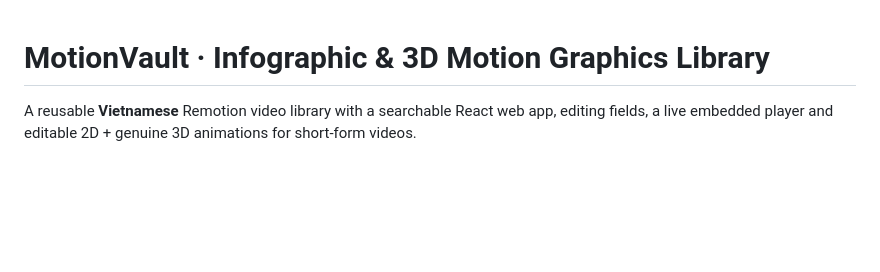
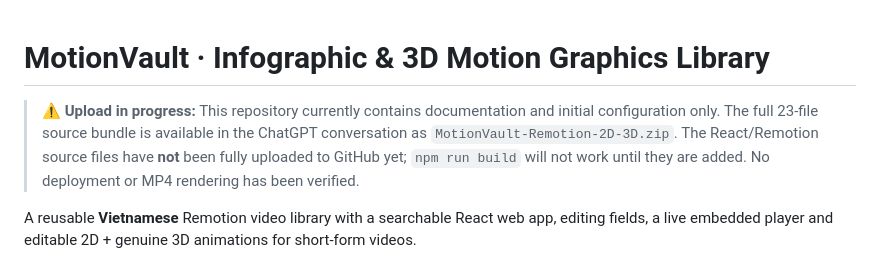
Before and after one commit to caongoctuyen2211-bot/motionvault-remotion, a Markdown page: README.md, the part around the change. Drawn GitHub-style; blank space fills up the shorter version.

Commit message:
Clarify initial upload status and pending source files

```diff
--- a/README.md
+++ b/README.md
@@ -1,4 +1,6 @@
 # MotionVault · Infographic & 3D Motion Graphics Library
+
+> ⚠️ **Upload in progress:** This repository currently contains documentation and initial configuration only. The full 23-file source bundle is available in the ChatGPT conversation as `MotionVault-Remotion-2D-3D.zip`. The React/Remotion source files have **not** been fully uploaded to GitHub yet; `npm run build` will not work until they are added. No deployment or MP4 rendering has been verified.
 
 A reusable **Vietnamese** Remotion video library with a searchable React web app, editing fields, a live embedded player and editable 2D + genuine 3D animations for short-form videos.
 
```
